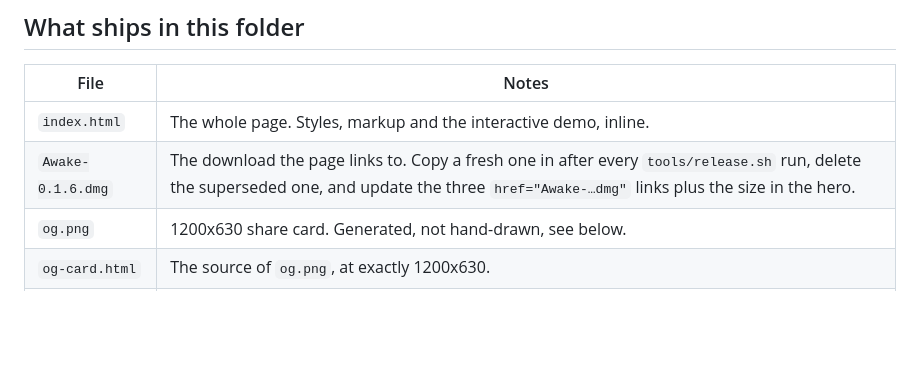
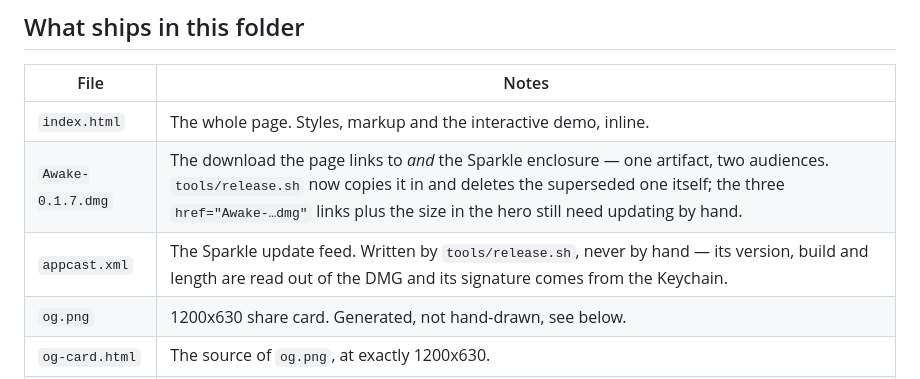
Before and after one commit to shahzaibb101/awake-landing, a Markdown page: README.md, the part around the change. Rendered like a GitHub page; blank space fills up the shorter version.

Commit message:
Release pipeline: one identity everywhere, a derived feed, and gates
release.sh signs inside-out with the Developer ID — both Sparkle XPC services
(entitlements preserved; Downloader.xpc is sandboxed), Autoupdate, Updater.app,
the framework, then the app. One team everywhere is what makes hardened-runtime
library validation pass without the dev entitlement, which the shipped app
accordingly does not carry. The existing --deep --strict verify now validates
the whole nesting.

The appcast is generated, never written: generate_appcast runs over a temp dir
holding only the new DMG (its own documented usage), reads version, build and
length out of the artifact, signs from the Keychain, and the result lands in
site/ next to the DMG — which release.sh now copies in itself, deleting the
superseded one, since the feed couples them.

Then the gates, because a feed that lies strands users more quietly than no
feed at all: well-formed XML; sparkle:version equals git rev-list --count HEAD;
shortVersionString equals VERSION; enclosure length equals the actual bytes;
enclosure URL is the site URL; and the EdDSA signature verifies against the
DMG via sign_update --verify. Every field the updater will trust,
cross-checked against reality before anything ships.

READMEs: key-custody section (the private key lives in the Keychain, exported
to the password manager; losing it strands every shipped copy; the signature
gate is what catches a wrong-key release), the build-number scheme, the
one-last-manual-download note for 0.1.1–0.1.6, and appcast.xml in the site
table.

Co-Authored-By: Claude Opus 5 <noreply@anthropic.com>

```diff
--- a/README.md
+++ b/README.md
@@ -11,7 +11,8 @@ Deploy to Vercel as a static site, no build step.
 | File | Notes |
 |---|---|
 | `index.html` | The whole page. Styles, markup and the interactive demo, inline. |
-| `Awake-0.1.6.dmg` | The download the page links to. Copy a fresh one in after every `tools/release.sh` run, delete the superseded one, and update the three `href="Awake-…dmg"` links plus the size in the hero. |
+| `Awake-0.1.7.dmg` | The download the page links to *and* the Sparkle enclosure — one artifact, two audiences. `tools/release.sh` now copies it in and deletes the superseded one itself; the three `href="Awake-…dmg"` links plus the size in the hero still need updating by hand. |
+| `appcast.xml` | The Sparkle update feed. Written by `tools/release.sh`, never by hand — its version, build and length are read out of the DMG and its signature comes from the Keychain. |
 | `og.png` | 1200x630 share card. Generated, not hand-drawn, see below. |
 | `og-card.html` | The source of `og.png`, at exactly 1200x630. |
 | `og-fonts/` | Bricolage Grotesque and IBM Plex Mono, copied from the app bundle so the card renders without touching the network. Both OFL 1.1. |
```
